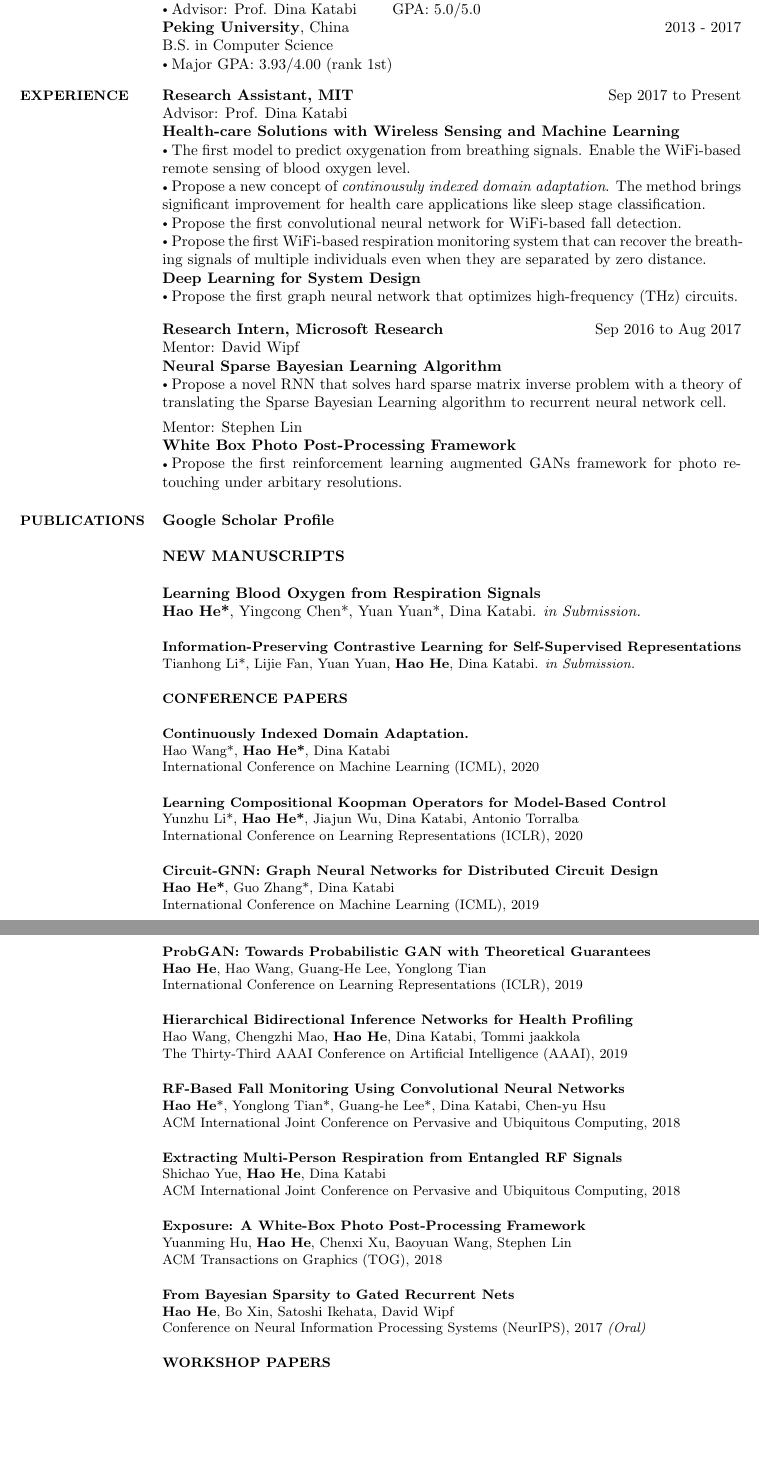
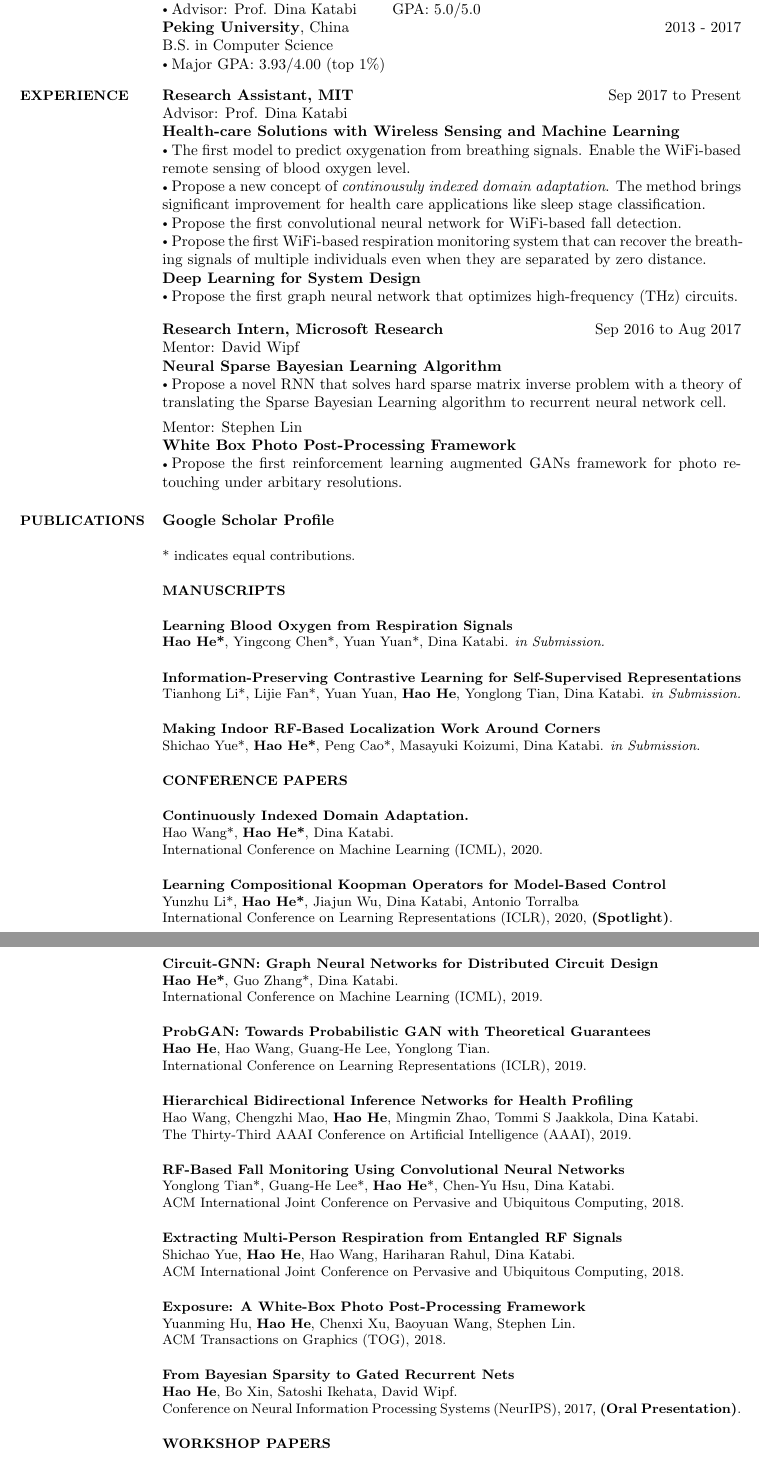
Before and after one commit to hehaodele/resume, a LaTeX CV (resume.tex): two parts of pages 1 and 2 of 2, joined at a grey line, cut so that both start at the same text, the shorter picture padded with empty space. Compiled offline with pdfLaTeX.

Commit message:
add mobisys submission

```diff
--- a/resume.tex
+++ b/resume.tex
@@ -93,7 +93,7 @@ M.S. in Computer Science \hfill {2017 - Feb 2020}
 \\
 B.S. in Computer Science
 \\
-\Bullet{Major GPA: 3.93/4.00 (rank 1st)}
+\Bullet{Major GPA: 3.93/4.00 (top 1\%)}
 %-------------------------------------------------------------------------------
 \vspace{-15mm}
 
@@ -163,51 +163,56 @@ of multiple individuals even when they are separated by zero distance.}
 \section{PUBLICATIONS}
 \href{https://scholar.google.com/citations?user=v1sUoqwAAAAJ&hl=en&oi=ao}{\textbf{Google Scholar Profile}}
 
-\textbf{NEW MANUSCRIPTS}
+\small{* indicates equal contributions.}
+
+\textbf{MANUSCRIPTS}
 
 \textbf{Learning Blood Oxygen from Respiration Signals}\\
 \textbf{Hao He*}, Yingcong Chen*, Yuan Yuan*, Dina Katabi. \emph{in Submission.}
 
 \small{\textbf{Information-Preserving Contrastive Learning for Self-Supervised Representations}}\\
-Tianhong Li*, Lijie Fan, Yuan Yuan, \textbf{Hao He}, Dina Katabi. \emph{in Submission.}
+Tianhong Li*, Lijie Fan*, Yuan Yuan, \textbf{Hao He}, Yonglong Tian, Dina Katabi. \emph{in Submission.}
+
+\textbf{Making Indoor RF-Based Localization Work Around Corners}\\
+Shichao Yue*, \textbf{Hao He*}, Peng Cao*, Masayuki Koizumi, Dina Katabi. \emph{in Submission.}
 
 \textbf{CONFERENCE PAPERS}
 
 \textbf{Continuously Indexed Domain Adaptation.}\\
-Hao Wang*, \textbf{Hao He*}, Dina Katabi\\
-International Conference on Machine Learning (ICML), 2020
+Hao Wang*, \textbf{Hao He*}, Dina Katabi.\\
+International Conference on Machine Learning (ICML), 2020.
 
 \textbf{Learning Compositional Koopman Operators for Model-Based Control}\\
 Yunzhu Li*, \textbf{Hao He*}, Jiajun Wu, Dina Katabi, Antonio Torralba\\
-International Conference on Learning Representations (ICLR), 2020
+International Conference on Learning Representations (ICLR), 2020, \textbf{(Spotlight)}.
 
 \textbf{Circuit-GNN: Graph Neural Networks for Distributed Circuit Design}\\
-\textbf{Hao He*}, Guo Zhang*, Dina Katabi\\
-International Conference on Machine Learning (ICML), 2019
+\textbf{Hao He*}, Guo Zhang*, Dina Katabi.\\
+International Conference on Machine Learning (ICML), 2019.
 
 \textbf{ProbGAN: Towards Probabilistic GAN with Theoretical Guarantees}\\
-\textbf{Hao He}, Hao Wang, Guang-He Lee, Yonglong Tian\\
-International Conference on Learning Representations (ICLR), 2019
+\textbf{Hao He}, Hao Wang, Guang-He Lee, Yonglong Tian.\\
+International Conference on Learning Representations (ICLR), 2019.
 
 \textbf{Hierarchical Bidirectional Inference Networks for Health Profiling}\\
-Hao Wang, Chengzhi Mao, \textbf{Hao He}, Dina Katabi, Tommi jaakkola\\
-The Thirty-Third AAAI Conference on Artificial Intelligence (AAAI), 2019
+Hao Wang, Chengzhi Mao, \textbf{Hao He}, Mingmin Zhao, Tommi S Jaakkola, Dina Katabi.\\
+The Thirty-Third AAAI Conference on Artificial Intelligence (AAAI), 2019.
 
 \textbf{RF-Based Fall Monitoring Using Convolutional Neural Networks}\\
-\textbf{Hao He}*, Yonglong Tian*, Guang-he Lee*, Dina Katabi, Chen-yu Hsu\\
-ACM International Joint Conference on Pervasive and Ubiquitous Computing, 2018
+Yonglong Tian*, Guang-He Lee*, \textbf{Hao He}*, Chen-Yu Hsu, Dina Katabi.\\
+ACM International Joint Conference on Pervasive and Ubiquitous Computing, 2018.
 
 \textbf{Extracting Multi-Person Respiration from Entangled RF Signals}\\
-Shichao Yue, \textbf{Hao He}, Dina Katabi \\
-ACM International Joint Conference on Pervasive and Ubiquitous Computing, 2018
+Shichao Yue, \textbf{Hao He}, Hao Wang, Hariharan Rahul, Dina Katabi.\\
+ACM International Joint Conference on Pervasive and Ubiquitous Computing, 2018.
 
 \textbf{Exposure: A White-Box Photo Post-Processing Framework}\\
-Yuanming Hu, \textbf{Hao He}, Chenxi Xu, Baoyuan Wang, Stephen Lin\\
-ACM Transactions on Graphics (TOG), 2018
+Yuanming Hu, \textbf{Hao He}, Chenxi Xu, Baoyuan Wang, Stephen Lin.\\
+ACM Transactions on Graphics (TOG), 2018.
 
 \textbf{From Bayesian Sparsity to Gated Recurrent Nets}\\
-\textbf{Hao He}, Bo Xin, Satoshi Ikehata, David Wipf\\
-Conference on Neural Information Processing Systems (NeurIPS), 2017 \emph{(Oral)}
+\textbf{Hao He}, Bo Xin, Satoshi Ikehata, David Wipf.\\
+Conference on Neural Information Processing Systems (NeurIPS), 2017, \textbf{(Oral Presentation)}.
 
 \textbf{WORKSHOP PAPERS}
 
```
Also changed, not shown: resume.pdf, resume.tex (10 more changed lines), 2 other files.
